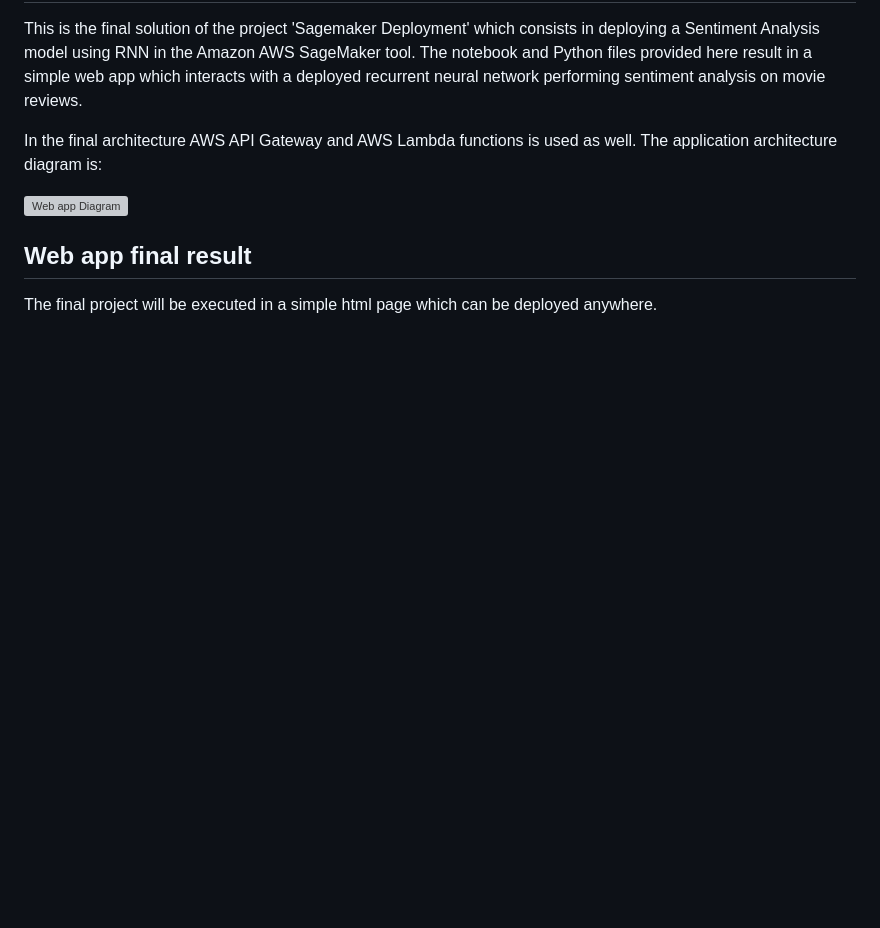
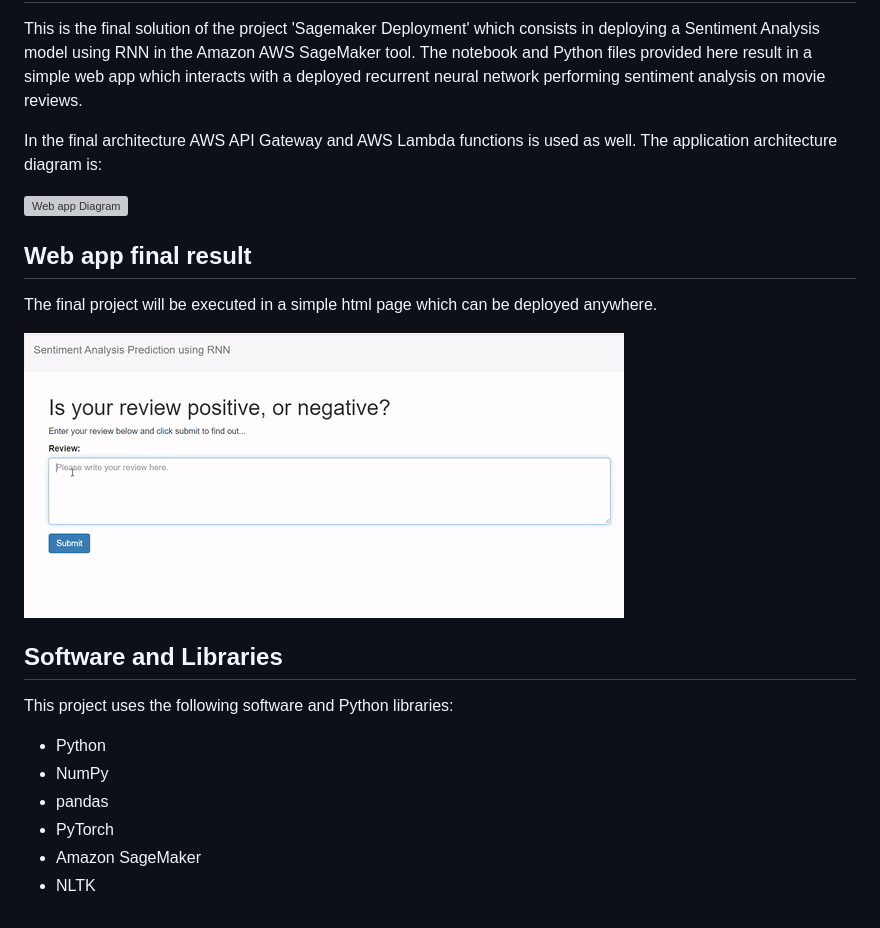
Before and after one commit to Jayshree-S/sentiment-analysis-sagemaker, a Markdown page: README.md, the part around the change. GitHub-like rendering; pictures changed too: webapp.gif (added); blank space fills up the shorter version; grey boxes are pictures that could not be loaded.

Commit message:
Update Readme with example gif

```diff
--- a/README.md
+++ b/README.md
@@ -9,3 +9,16 @@ In the final architecture AWS API Gateway and AWS Lambda functions is used as we
 ## Web app final result
 
 The final project will be executed in a simple html page which can be deployed anywhere.
+
+![Web app example](./webapp.gif)
+
+## Software and Libraries
+
+This project uses the following software and Python libraries:
+
+- Python
+- NumPy
+- pandas
+- PyTorch
+- Amazon SageMaker
+- NLTK
```
